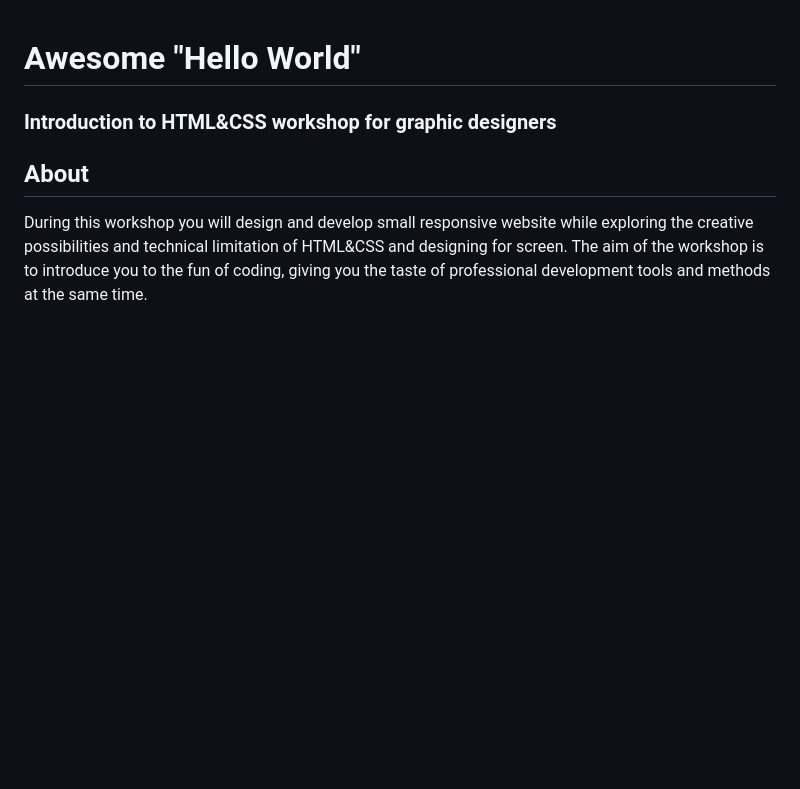
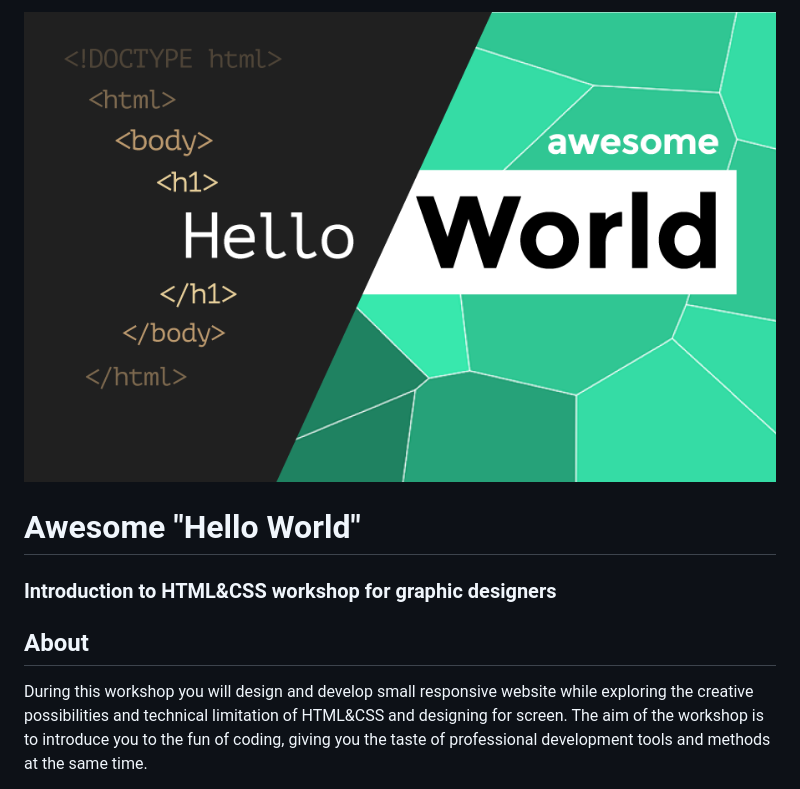
Before and after one commit to opendesignschool/awesome-hello-world, a Markdown page: README.md, the part around the change. Rendered like a GitHub page; pictures changed too: assets/poster.png (added); blank space fills up the shorter version.

Commit message:
uploading graphic

```diff
--- a/README.md
+++ b/README.md
@@ -1,3 +1,5 @@
+![Awesome Hello World](assets/poster.png "Hello World poster")
+
 Awesome "Hello World"
 ====================
 
```
